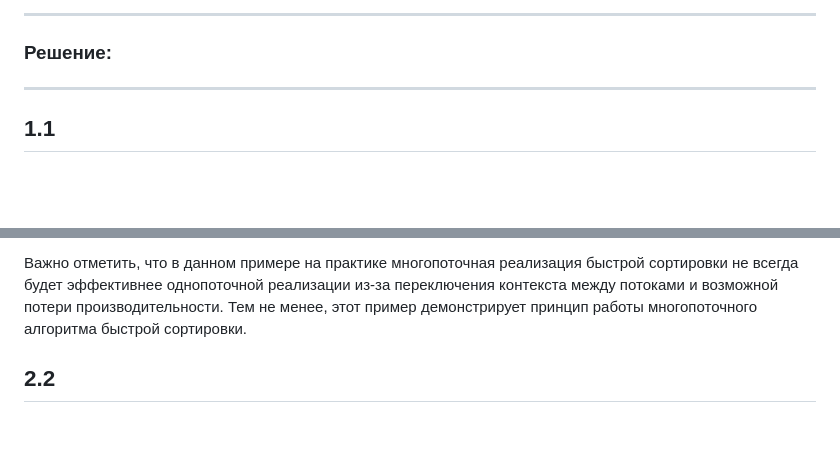
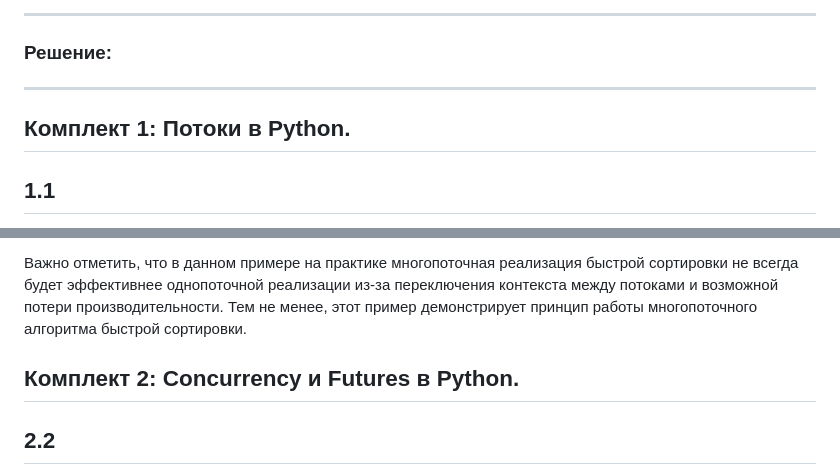
Before and after one commit to Buryackov-Ivan/Prog-7SEM-2023, a Markdown page: LR_2/Laboratory_work_2.md, 2 parts joined by grey strips. Rendered like a GitHub page; blank space fills up the shorter version.

```diff
--- a/LR_2/Laboratory_work_2.md
+++ b/LR_2/Laboratory_work_2.md
@@ -39,6 +39,9 @@ integrate(math.atan, 0, math.pi / 2, n_iter=10∗∗6)
 ___________________________________________
 ### Решение:
 ___________________________________________
+
+## Комплект 1: Потоки в Python.
+
 ## 1.1
 Конечная реализация программы может варьироваться в зависимости от используемого языка программирования. Ниже приведен пример реализации на языке Python с использованием модуля threading:
 
@@ -214,6 +217,8 @@ print(sorted_array)
 
 Важно отметить, что в данном примере на практике многопоточная реализация быстрой сортировки не всегда будет эффективнее однопоточной реализации из-за переключения контекста между потоками и возможной потери производительности. Тем не менее, этот пример демонстрирует принцип работы многопоточного алгоритма быстрой сортировки.
 
+## Комплект 2: Concurrency и Futures в Python.
+
 ## 2.2
 
 Ниже приведен пример программы, которая симулирует банк с использованием потоков и объектов типа Lock для синхронизации доступа к счету клиента:
```
